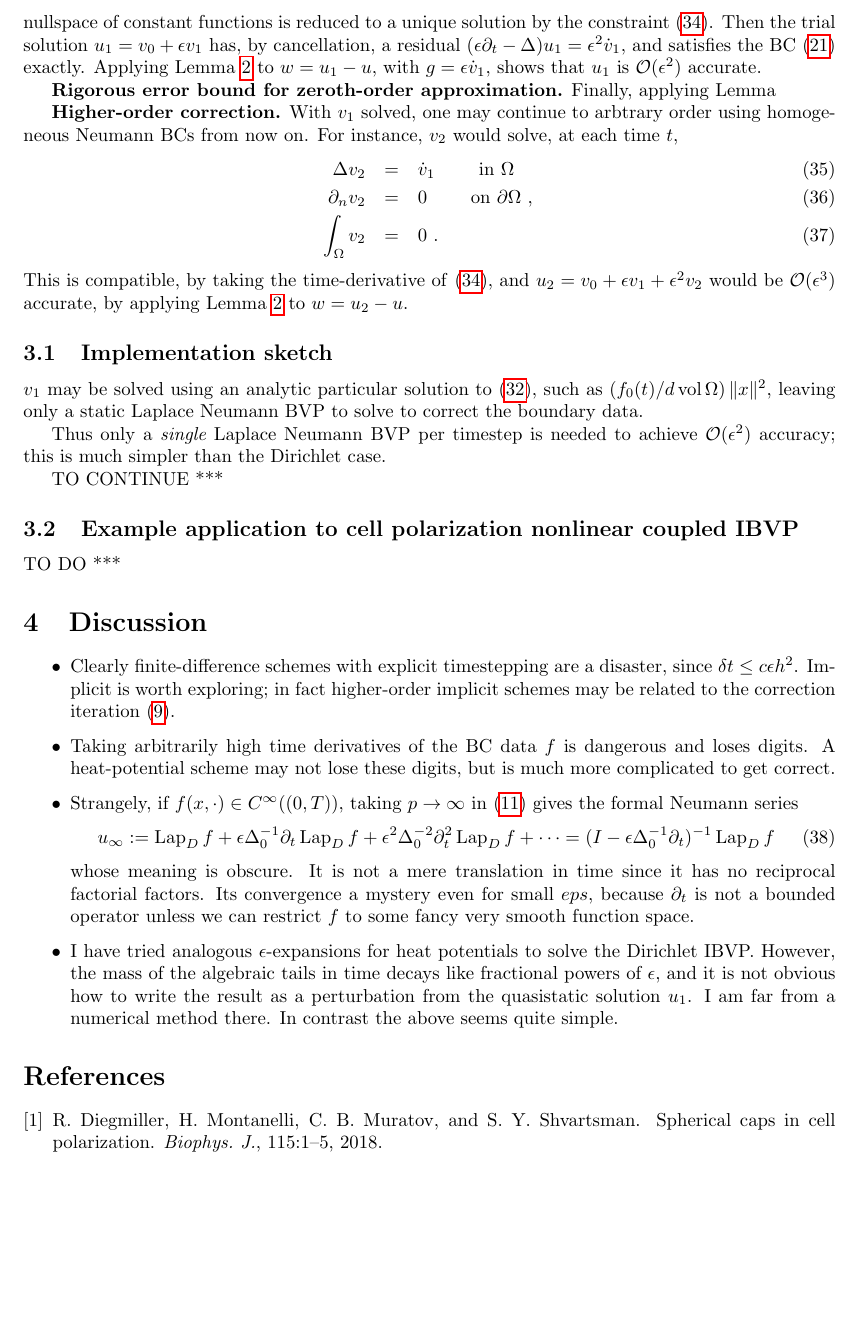
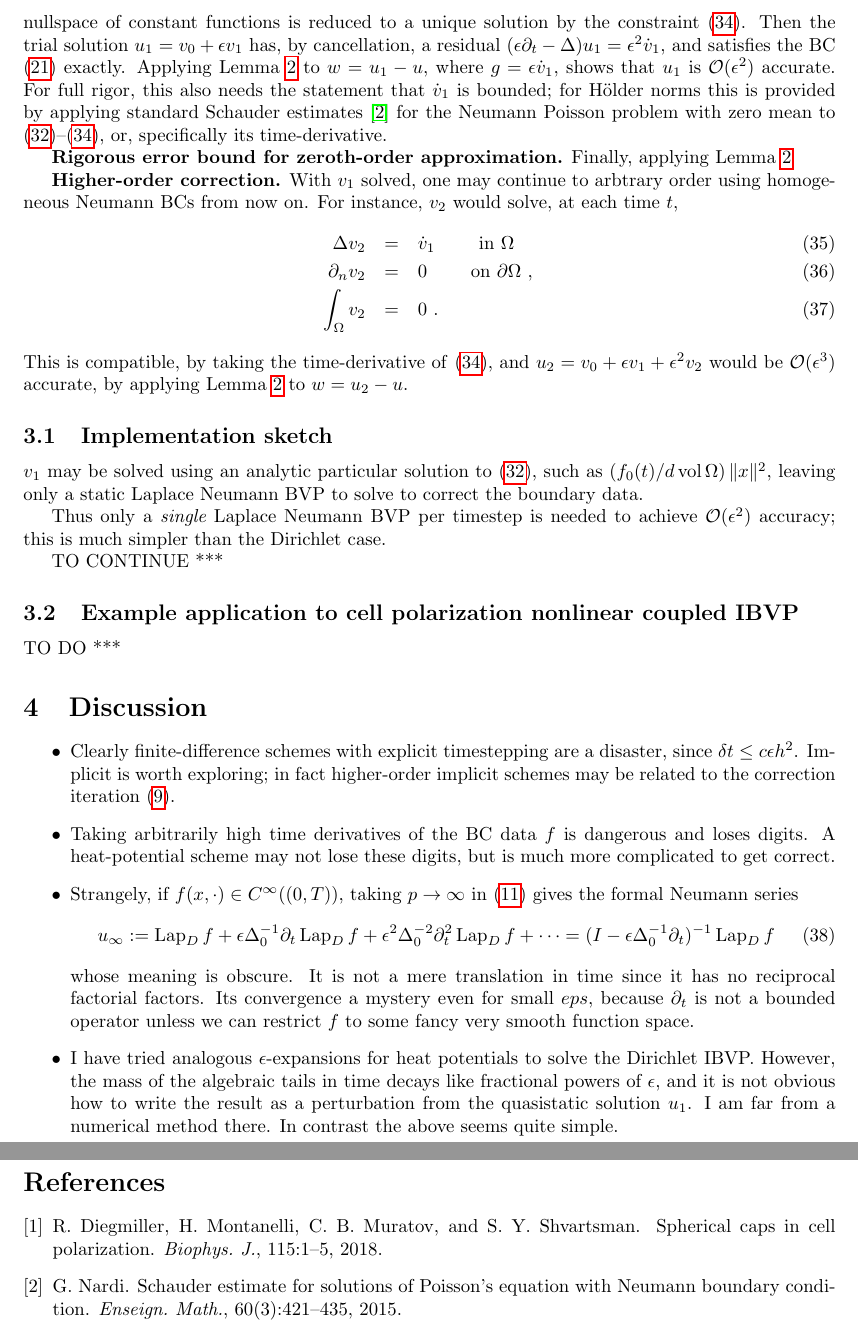
Before and after one commit to ahbarnett/heat-quasistatic, a LaTeX paper (notes/itercorr_linheat.tex): part of page 7 of 7 before the commit and two parts of pages 7 and 8 of 8 after it, the two joined at a grey line, cut so that both start at the same text, the shorter picture padded with empty space. Compiled offline with pdfLaTeX.

Commit message:
nandi 15 ref on Schauder Neumann Poisson Holder estimate

```diff
--- a/notes/itercorr_linheat.tex
+++ b/notes/itercorr_linheat.tex
@@ -599,11 +599,17 @@ Then the trial solution
 $u_1 = v_0 + \eps v_1$
 has, by cancellation, a residual $(\eps \dt -\Delta)u_1 = \eps^2 \dot v_1$,
 and satisfies the BC \eqref{bcn} exactly.
-Applying Lemma~\ref{l:gstabn} to $w=u_1 -u$, with $g=\eps \dot v_1$,
+Applying Lemma~\ref{l:gstabn} to $w=u_1 -u$, where $g=\eps \dot v_1$,
 shows that $u_1$ is $\bigO(\eps^2)$ accurate.
+For full rigor, this also needs the statement that $\dot v_1$ is
+bounded; for H\"older norms this is provided by applying
+standard Schauder estimates \cite{nardi15} for the Neumann Poisson problem
+with zero mean to \eqref{v1pde}--\eqref{v1zm}, or, specifically
+its time-derivative.
 
 {\bf Rigorous error bound for zeroth-order approximation.}
-Finally, applying Lemma~
+Finally, applying Lemma~\ref{l:gstabn}
+
 
 
 
```
